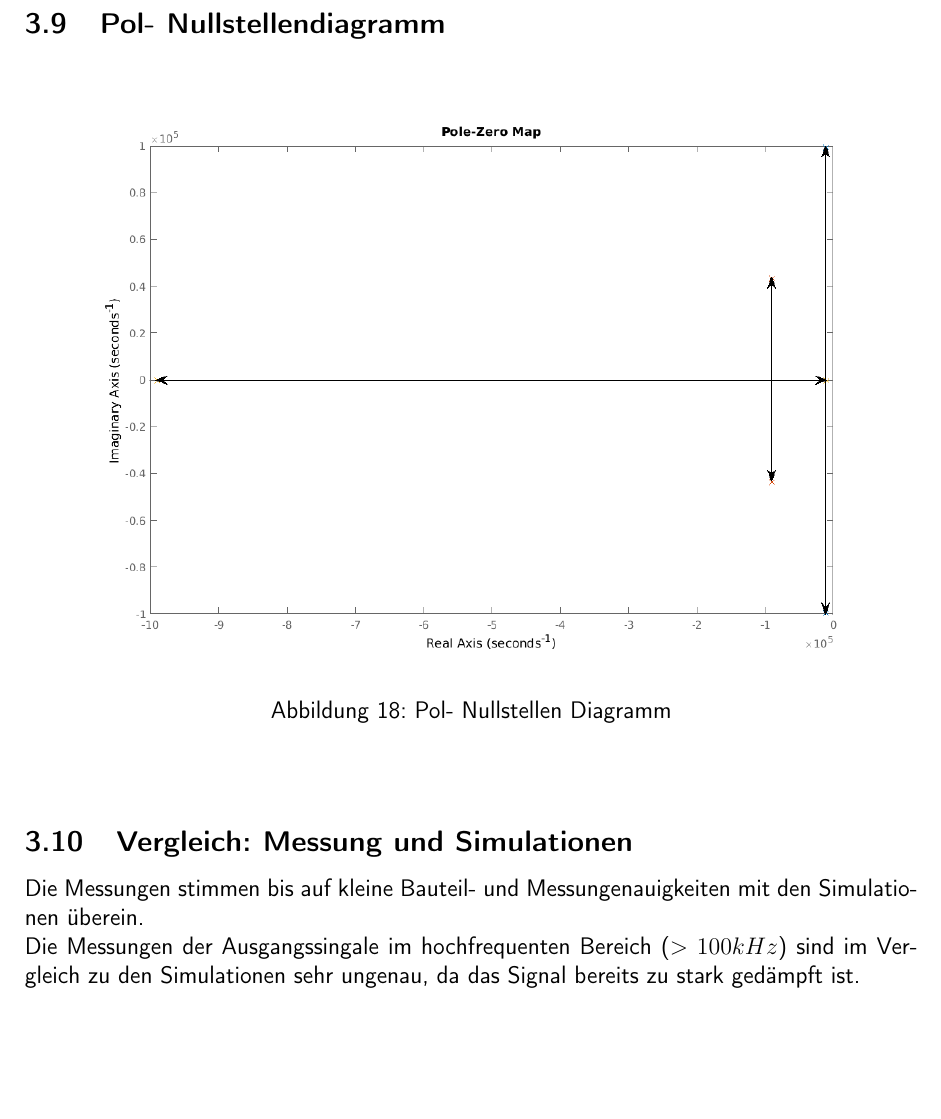
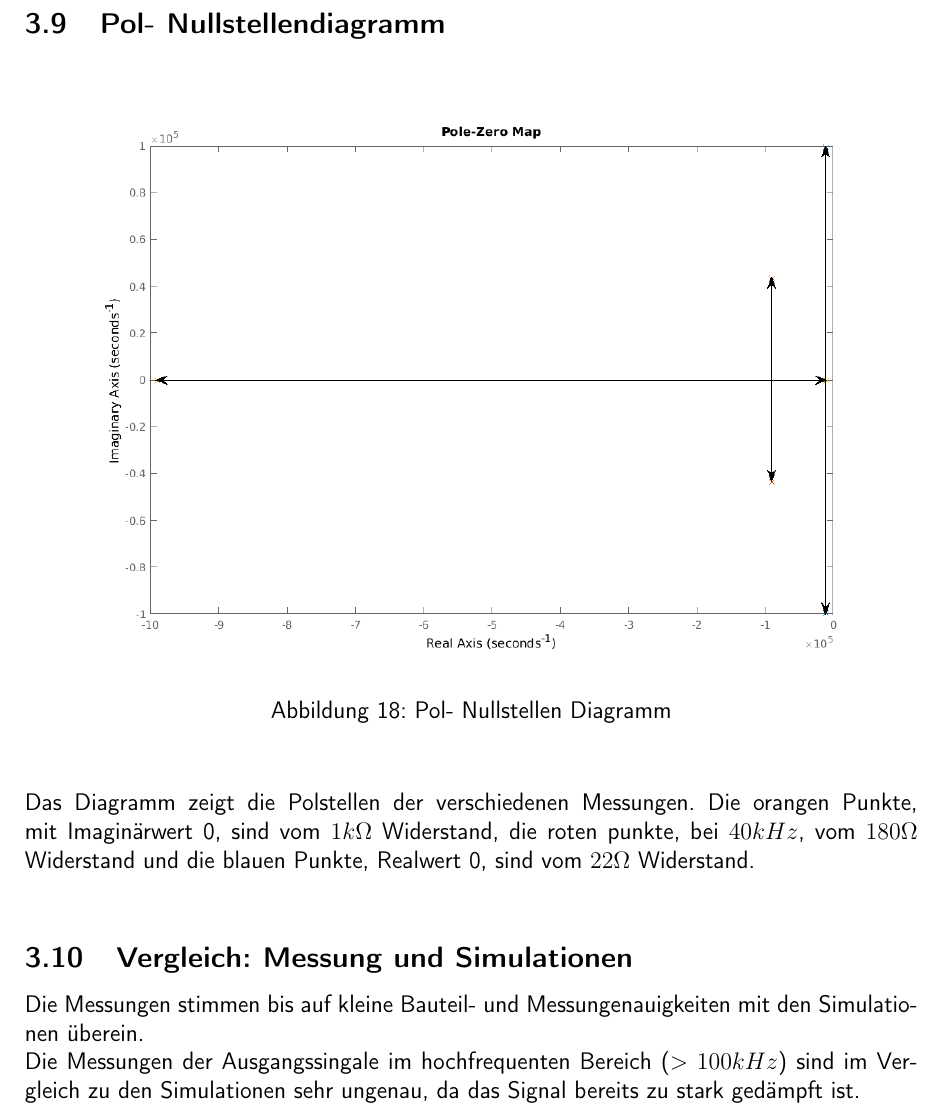
Before and after one commit to Haargenau/ET_UE2, a LaTeX document (deckblatt2b.tex, which reads RLC.tex): part of page 14 of 15, cut so that both start at the same text, the shorter picture padded with empty space. Compiled offline with pdfLaTeX.

Commit message:
RLC update

```diff
--- a/RLC.tex
+++ b/RLC.tex
@@ -147,6 +147,8 @@ Grenzfrequenz des LC-Teiles: $f_g=\frac{R}{2\pi L} = \frac{1k\Omega}{2\pi*1mH}=1
   \end{center}
 \end{figure}
 \noindent
+Das Diagramm zeigt die Polstellen der verschiedenen Messungen. Die orangen Punkte, mit Imaginärwert 0, sind vom $1k\Omega$ Widerstand, die roten punkte, bei $40kHz$, vom $180\Omega$ Widerstand und die
+blauen Punkte, Realwert 0, sind vom $22\Omega$ Widerstand.\\
 
 \subsection{Vergleich: Messung und Simulationen}
 Die Messungen stimmen bis auf kleine Bauteil- und Messungenauigkeiten mit den Simulationen \"uberein. \\
```
